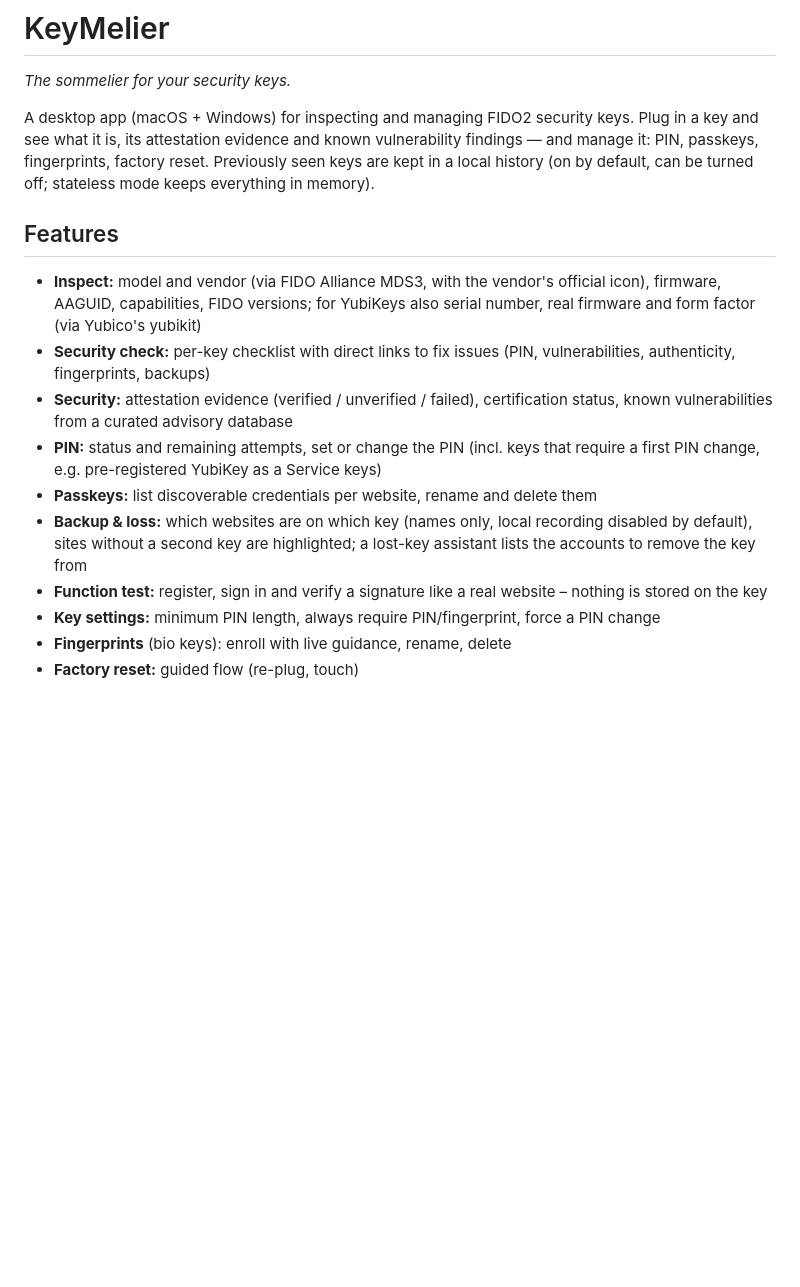
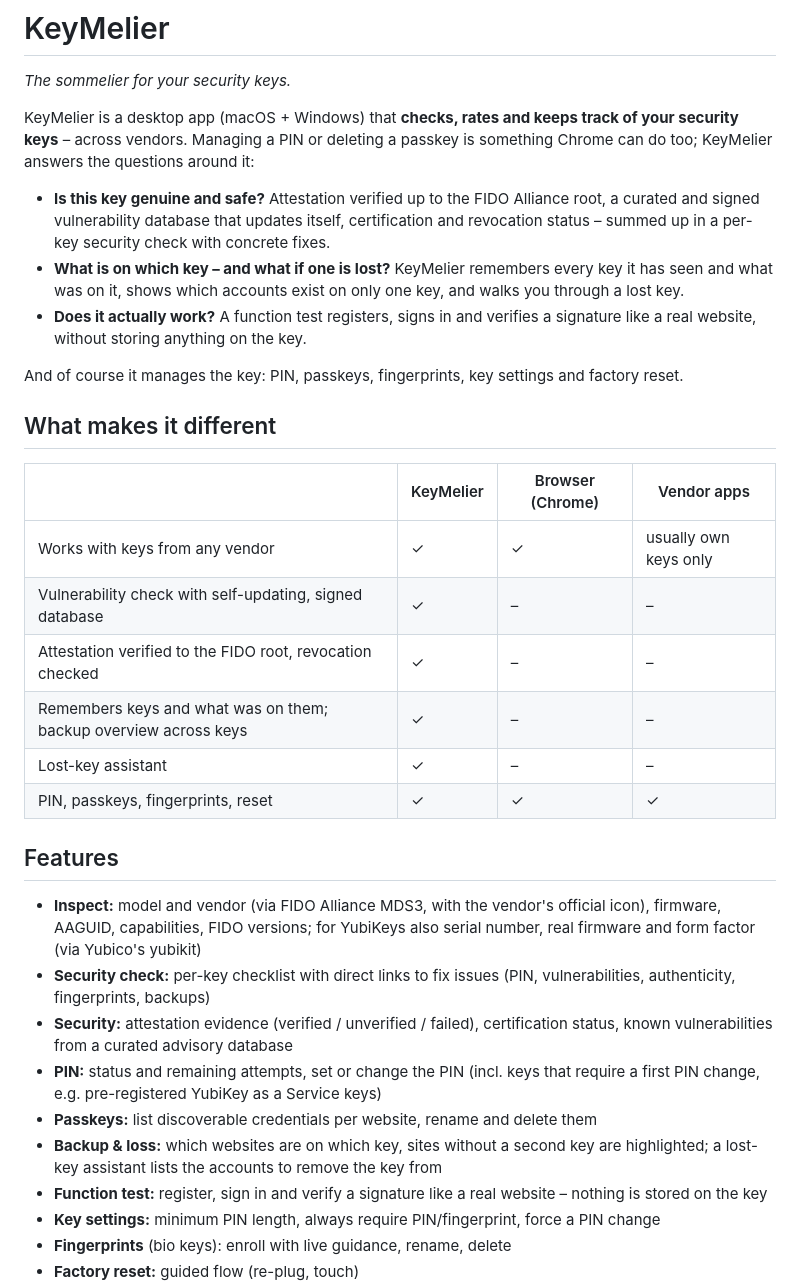
Before and after one commit to FiraSenax/KeyMelier, a Markdown page: README.md, the part around the change. GitHub-like rendering; blank space fills up the shorter version.

Commit message:
README: lead with what makes KeyMelier different

```diff
--- a/README.md
+++ b/README.md
@@ -2,7 +2,24 @@
 
 *The sommelier for your security keys.*
 
-A desktop app (macOS + Windows) for inspecting and managing FIDO2 security keys. Plug in a key and see what it is, its attestation evidence and known vulnerability findings — and manage it: PIN, passkeys, fingerprints, factory reset. Previously seen keys are kept in a local history (on by default, can be turned off; stateless mode keeps everything in memory).
+KeyMelier is a desktop app (macOS + Windows) that **checks, rates and keeps track of your security keys** – across vendors. Managing a PIN or deleting a passkey is something Chrome can do too; KeyMelier answers the questions around it:
+
+- **Is this key genuine and safe?** Attestation verified up to the FIDO Alliance root, a curated and signed vulnerability database that updates itself, certification and revocation status – summed up in a per-key security check with concrete fixes.
+- **What is on which key – and what if one is lost?** KeyMelier remembers every key it has seen and what was on it, shows which accounts exist on only one key, and walks you through a lost key.
+- **Does it actually work?** A function test registers, signs in and verifies a signature like a real website, without storing anything on the key.
+
+And of course it manages the key: PIN, passkeys, fingerprints, key settings and factory reset.
+
+## What makes it different
+
+| | KeyMelier | Browser (Chrome) | Vendor apps |
+|---|---|---|---|
+| Works with keys from any vendor | ✓ | ✓ | usually own keys only |
+| Vulnerability check with self-updating, signed database | ✓ | – | – |
+| Attestation verified to the FIDO root, revocation checked | ✓ | – | – |
+| Remembers keys and what was on them; backup overview across keys | ✓ | – | – |
+| Lost-key assistant | ✓ | – | – |
+| PIN, passkeys, fingerprints, reset | ✓ | ✓ | ✓ |
 
 ## Features
 
@@ -11,7 +28,7 @@ A desktop app (macOS + Windows) for inspecting and managing FIDO2 security keys.
 - **Security:** attestation evidence (verified / unverified / failed), certification status, known vulnerabilities from a curated advisory database
 - **PIN:** status and remaining attempts, set or change the PIN (incl. keys that require a first PIN change, e.g. pre-registered YubiKey as a Service keys)
 - **Passkeys:** list discoverable credentials per website, rename and delete them
-- **Backup & loss:** which websites are on which key (names only, local recording disabled by default), sites without a second key are highlighted; a lost-key assistant lists the accounts to remove the key from
+- **Backup & loss:** which websites are on which key, sites without a second key are highlighted; a lost-key assistant lists the accounts to remove the key from
 - **Function test:** register, sign in and verify a signature like a real website – nothing is stored on the key
 - **Key settings:** minimum PIN length, always require PIN/fingerprint, force a PIN change
 - **Fingerprints** (bio keys): enroll with live guidance, rename, delete
```
